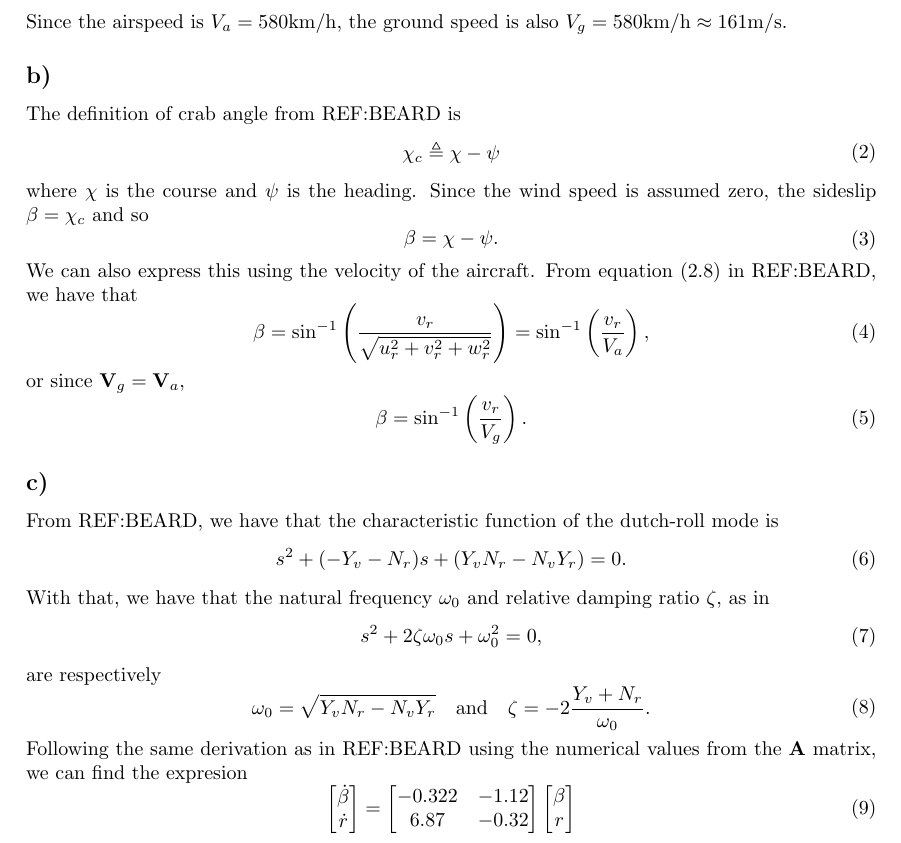
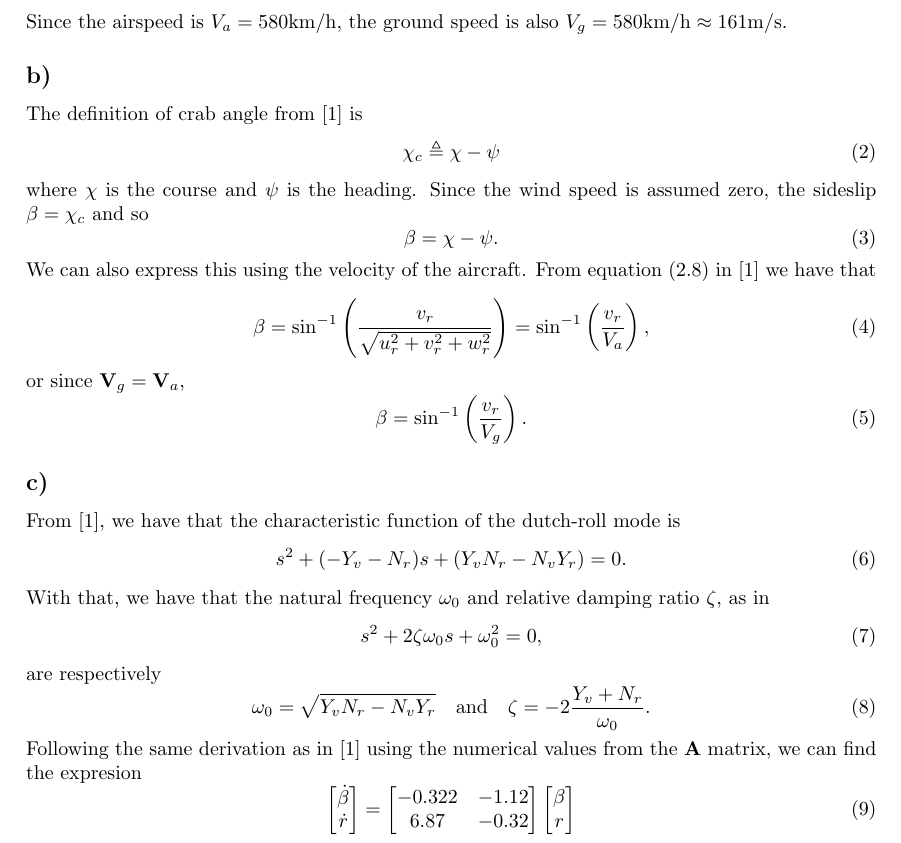
Before and after one commit to sigtot/TTK4190-Assignment2, a LaTeX document (part1/report/ov.tex, which reads part1/report/problem1.tex): part of page 1 of 6, cut so that both start at the same text. Compiled offline with pdfLaTeX.

Commit message:
Add all needed citations

```diff
--- a/part1/report/problem1.tex
+++ b/part1/report/problem1.tex
@@ -8,7 +8,7 @@ Since the wind speed $\mathbf{V}_w$ is assumed zero, we have that the ground spe
 \end{aligned}\end{equation}
 Since the airspeed is $V_a = 580 \si{\kilo \meter / \hour}$, the ground speed is also $V_g = 580 \si{\kilo \meter / \hour} \approx 161 \si{\meter / \second}$.
 \subsection{}
-The definition of crab angle from REF:BEARD is
+The definition of crab angle from \cite{beard_mclain_2012} is
 \begin{equation}\begin{aligned}
 \chi_c \triangleq \chi - \psi
 \end{aligned}\end{equation}
@@ -16,7 +16,7 @@ where $\chi$ is the course and $\psi$ is the heading. Since the wind speed is as
 \begin{equation}\begin{aligned}
 \beta = \chi - \psi.
 \end{aligned}\end{equation}
-We can also express this using the velocity of the aircraft. From equation (2.8) in REF:BEARD, we have that
+We can also express this using the velocity of the aircraft. From equation (2.8) in \cite{beard_mclain_2012} we have that
 \begin{equation}\begin{aligned}
 \beta = \sin^{-1}\left(\frac{v_r}{\sqrt{u^2_r + v^2_r + w^2_r}}\right) = \sin^{-1}\left(\frac{v_r}{V_a}\right),
 \end{aligned}\end{equation}
@@ -26,7 +26,7 @@ or since $\mathbf{V}_g = \mathbf{V}_a$,
 \end{aligned}\end{equation}
 
 \subsection{}
-From REF:BEARD, we have that the characteristic function of the dutch-roll mode is
+From \cite{beard_mclain_2012}, we have that the characteristic function of the dutch-roll mode is
 \begin{equation}\begin{aligned}
 s^2 + (-Y_v - N_r)s + (Y_vN_r - N_vY_r) = 0.
 \end{aligned}\end{equation}
@@ -39,7 +39,7 @@ are respectively
 \label{eq:freqanddamp}
 \omega_0 = \sqrt{Y_v N_r - N_v Y_r} \quad \text{and} \quad \zeta = -2\frac{Y_v + N_r}{\omega_0}.
 \end{aligned}\end{equation}
-Following the same derivation as in REF:BEARD using the numerical values from the $\mathbf{A}$ matrix, we can find the expresion
+Following the same derivation as in \cite{beard_mclain_2012} using the numerical values from the $\mathbf{A}$ matrix, we can find the expresion
 \begin{equation}\begin{aligned}
 \begin{bmatrix}
 \dot \beta\\
```
